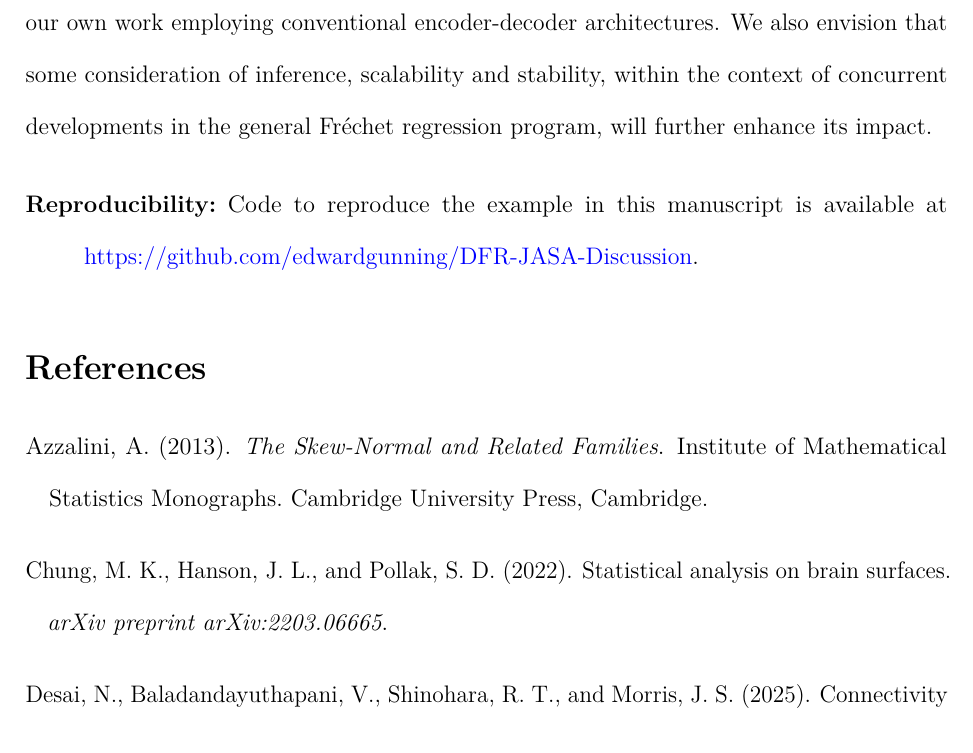
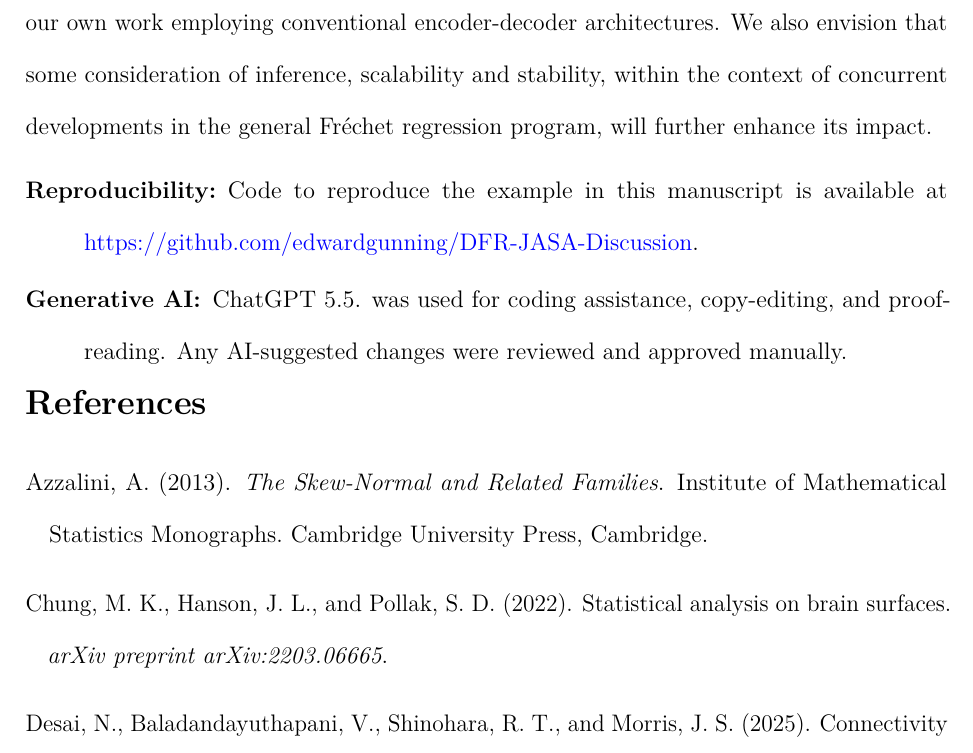
Before and after one commit to edwardgunning/DFR-JASA-Discussion, a LaTeX paper (jasa_manuscript.tex, which reads manuscript/supplementary-material.tex): part of page 8 of 9, cut so that both start at the same text. Compiled offline with pdfLaTeX.

Commit message:
add generative AI statement

```diff
--- a/jasa_manuscript.tex
+++ b/jasa_manuscript.tex
@@ -153,7 +151,7 @@
 \input{manuscript/conclusion}
 
 \input{manuscript/supplementary-material}
-
+\vspace{-1em}
 \bibliography{references}
 
 \end{document}
--- a/manuscript/supplementary-material.tex
+++ b/manuscript/supplementary-material.tex
@@ -1,4 +1,9 @@
 \begin{description}
 \item[Reproducibility:]
 Code to reproduce the example in this manuscript is available at \href{https://github.com/edwardgunning/DFR-JASA-Discussion}{https://github.com/edwardgunning/DFR-JASA-Discussion}.
+\vspace{-0.5em}
+\item[Generative AI:]
+ChatGPT 5.5. was used for coding assistance, copy-editing, and proofreading. Any AI-suggested changes were reviewed and approved manually.
 \end{description}
+
+\vskip-2em
```
Also changed, not shown: anonymous_jasa_manuscript.tex (+1 -2 lines), jasa_manuscript.tex (4 more changed lines).
